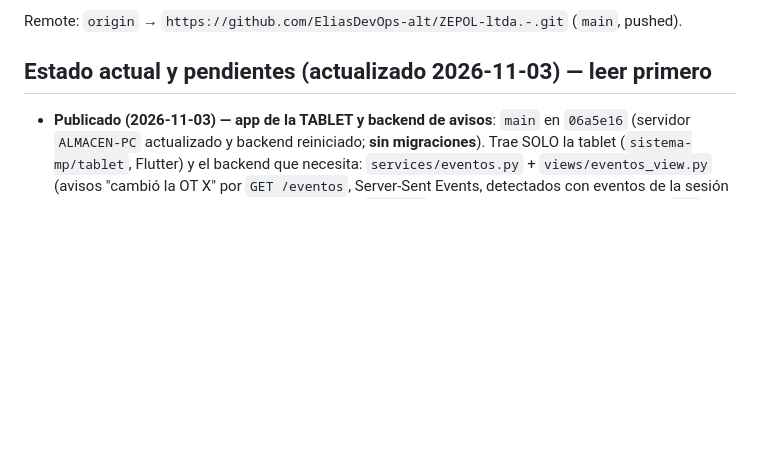
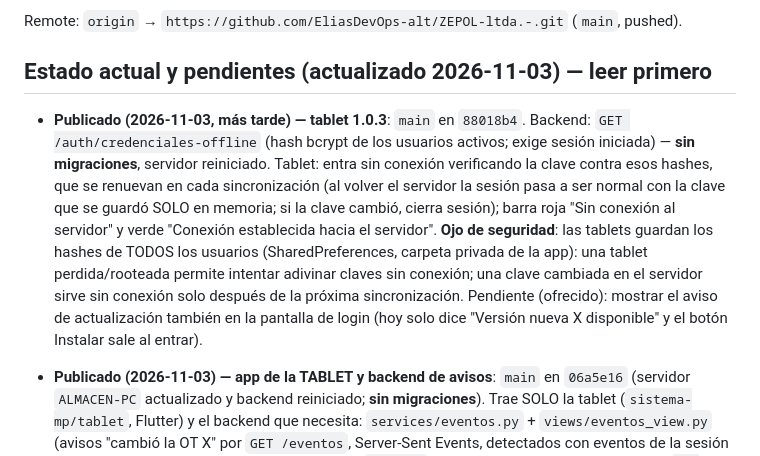
Before and after one commit to EliasDevOps-alt/ZEPOL-ltda.-, a Markdown page: CLAUDE.md, the part around the change. GitHub-like rendering; blank space fills up the shorter version.

Commit message:
Documenta la tablet 1.0.3 (entrar sin conexion y barra de conexion)
Co-Authored-By: Claude Sonnet 5.5 <noreply@anthropic.com>

```diff
--- a/CLAUDE.md
+++ b/CLAUDE.md
@@ -15,6 +15,7 @@ Remote: `origin` → `https://github.com/EliasDevOps-alt/ZEPOL-ltda.-.git` (`mai
 
 ## Estado actual y pendientes (actualizado 2026-11-03) — leer primero
 
+- **Publicado (2026-11-03, más tarde) — tablet 1.0.3**: `main` en `88018b4`. Backend: `GET /auth/credenciales-offline` (hash bcrypt de los usuarios activos; exige sesión iniciada) — **sin migraciones**, servidor reiniciado. Tablet: entra sin conexión verificando la clave contra esos hashes, que se renuevan en cada sincronización (al volver el servidor la sesión pasa a ser normal con la clave que se guardó SOLO en memoria; si la clave cambió, cierra sesión); barra roja "Sin conexión al servidor" y verde "Conexión establecida hacia el servidor". **Ojo de seguridad**: las tablets guardan los hashes de TODOS los usuarios (SharedPreferences, carpeta privada de la app): una tablet perdida/rooteada permite intentar adivinar claves sin conexión; una clave cambiada en el servidor sirve sin conexión solo después de la próxima sincronización. Pendiente (ofrecido): mostrar el aviso de actualización también en la pantalla de login (hoy solo dice "Versión nueva X disponible" y el botón Instalar sale al entrar).
 - **Publicado (2026-11-03) — app de la TABLET y backend de avisos**: `main` en `06a5e16` (servidor `ALMACEN-PC` actualizado y backend reiniciado; **sin migraciones**). Trae SOLO la tablet (`sistema-mp/tablet`, Flutter) y el backend que necesita: `services/eventos.py` + `views/eventos_view.py` (avisos "cambió la OT X" por `GET /eventos`, Server-Sent Events, detectados con eventos de la sesión de SQLAlchemy) y la optimización de listas de `3009b9c`. **NO** trae lo de Producto Terminado (`pt-formulario-horizontal`, sigue sin publicar; `tablet-flutter` está construida encima de esa rama, por eso se armó `tablet-publicacion` desde `main` con solo lo de la tablet). **App de escritorio sin cambios**: `AvisosEnVivo.tsx` (refresca lo que está en pantalla al recibir un aviso) existe en `tablet-flutter` pero NO se publicó; irá con la próxima versión del frontend. **Tablet**: versión 1.0.2+3 publicada en `backend/updates/tablet/` (`latest.json` + APK); las tablets con 1.0.2 o más se actualizan solas (ver `INSTALACION_SERVIDOR.md` §11b y `sistema-mp/tablet/README.md`); **una tablet con una versión anterior necesita instalar este APK una vez a mano**. Se firma con la llave de depuración de la laptop (`~/.android/debug.keystore`): **guardarla**, sin ella las tablets no pueden actualizarse.
 
 - **Publicado (2026-10-27)**: frontend **1.0.20** (commit del despliegue más abajo en `git log`), con `migrar_producto_terminado.py` corrido en el servidor (tabla `pt_sid_dias`). Trae: bobinas por pesaje en Kg/Bob, hojas siguientes del formulario de PT con "To Acum." y número de hoja, N° del SID por OT y día (pestaña "SID de pesajes"), y la tarjeta "Conectados ahora" en Usuarios (sin migración; ver "Producto Terminado: bobinas por pesaje…" y la nota de conectados). **Sigue SIN las balanzas** (rama `balanza-pesaje`): al unirla a `main` subir a **1.0.21**.
```
